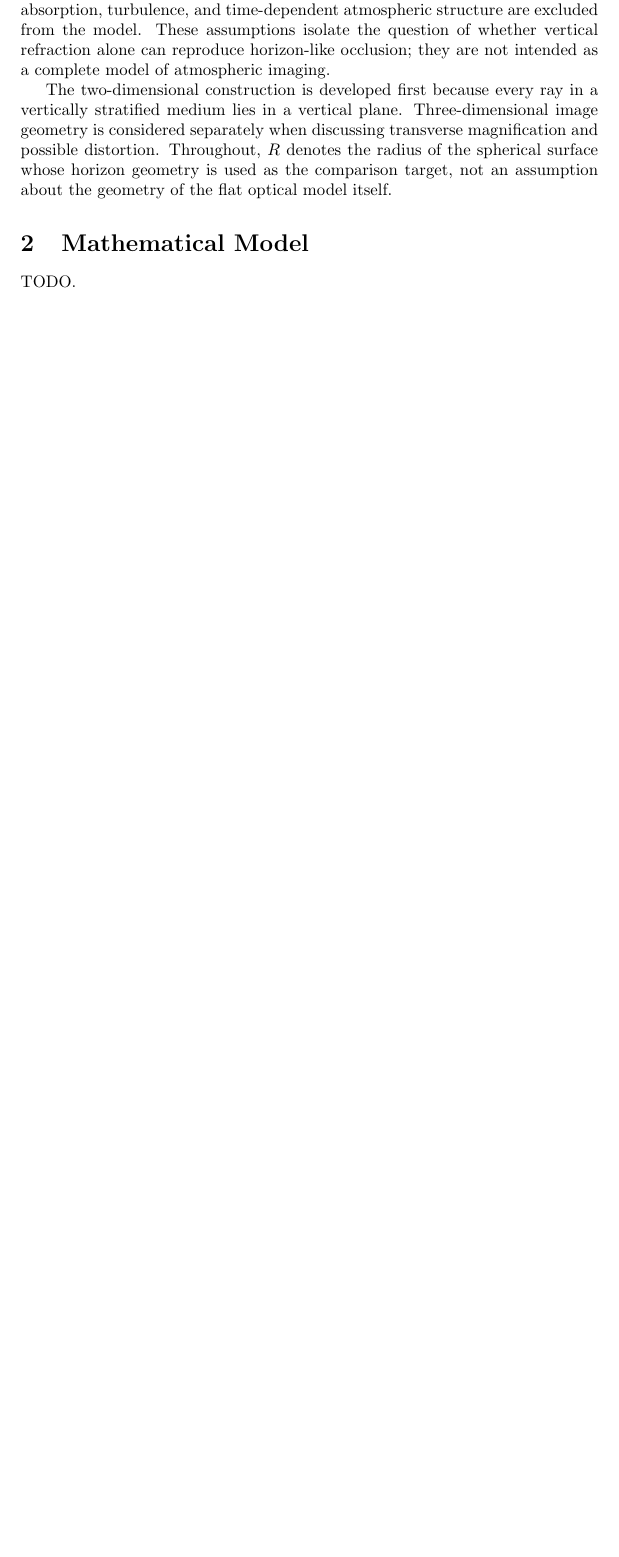
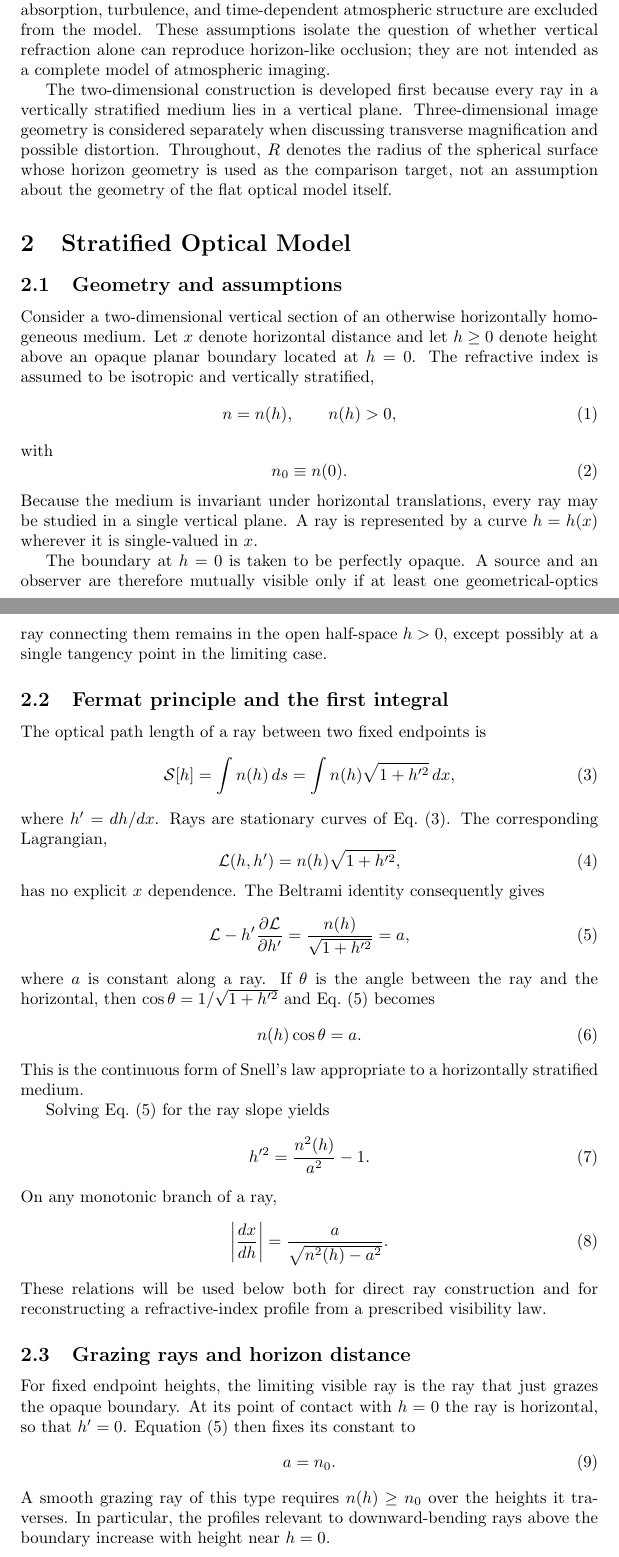
Before and after one commit to cryoflamer/inverse-geometrical-optics, a LaTeX paper (paper/main.tex, which reads paper/sections/mathematical_model.tex): part of page 2 of 3 before the commit and two parts of pages 2 and 3 of 5 after it, the two joined at a grey line, cut so that both start at the same text, the shorter picture padded with empty space. Compiled offline with pdfLaTeX.

Commit message:
The stratified optical model was formulated.

```diff
--- a/paper/sections/mathematical_model.tex
+++ b/paper/sections/mathematical_model.tex
@@ -1,2 +1,90 @@
-\section{Mathematical Model}
-TODO.
+\section{Stratified Optical Model}
+\label{sec:model}
+
+\subsection{Geometry and assumptions}
+
+Consider a two-dimensional vertical section of an otherwise horizontally
+homogeneous medium.  Let $x$ denote horizontal distance and let $h\geq 0$
+denote height above an opaque planar boundary located at $h=0$.  The
+refractive index is assumed to be isotropic and vertically stratified,
+\begin{equation}
+    n=n(h),
+    \qquad n(h)>0,
+\end{equation}
+with
+\begin{equation}
+    n_0\equiv n(0).
+\end{equation}
+Because the medium is invariant under horizontal translations, every ray may
+be studied in a single vertical plane.  A ray is represented by a curve
+$h=h(x)$ wherever it is single-valued in $x$.
+
+The boundary at $h=0$ is taken to be perfectly opaque.  A source and an
+observer are therefore mutually visible only if at least one geometrical-optics
+ray connecting them remains in the open half-space $h>0$, except possibly at a
+single tangency point in the limiting case.
+
+\subsection{Fermat principle and the first integral}
+
+The optical path length of a ray between two fixed endpoints is
+\begin{equation}
+    \mathcal{S}[h]
+    =
+    \int n(h)\,ds
+    =
+    \int n(h)\sqrt{1+h'^2}\,dx,
+    \label{eq:fermat-functional}
+\end{equation}
+where $h'=dh/dx$.  Rays are stationary curves of
+Eq.~\eqref{eq:fermat-functional}.  The corresponding Lagrangian,
+\begin{equation}
+    \mathcal{L}(h,h')=n(h)\sqrt{1+h'^2},
+\end{equation}
+has no explicit $x$ dependence.  The Beltrami identity consequently gives
+\begin{equation}
+    \mathcal{L}
+    -h'\frac{\partial\mathcal{L}}{\partial h'}
+    =
+    \frac{n(h)}{\sqrt{1+h'^2}}
+    =a,
+    \label{eq:first-integral}
+\end{equation}
+where $a$ is constant along a ray.  If $\theta$ is the angle between the ray
+and the horizontal, then $\cos\theta=1/\sqrt{1+h'^2}$ and
+Eq.~\eqref{eq:first-integral} becomes
+\begin{equation}
+    n(h)\cos\theta=a.
+\end{equation}
+This is the continuous form of Snell's law appropriate to a horizontally
+stratified medium.
+
+Solving Eq.~\eqref{eq:first-integral} for the ray slope yields
+\begin{equation}
+    h'^2
+    =
+    \frac{n^2(h)}{a^2}-1.
+    \label{eq:ray-slope}
+\end{equation}
+On any monotonic branch of a ray,
+\begin{equation}
+    \left|\frac{dx}{dh}\right|
+    =
+    \frac{a}{\sqrt{n^2(h)-a^2}}.
+    \label{eq:horizontal-increment-general}
+\end{equation}
+These relations will be used below both for direct ray construction and for
+reconstructing a refractive-index profile from a prescribed visibility law.
+
+\subsection{Grazing rays and horizon distance}
+
+For fixed endpoint heights, the limiting visible ray is the ray that just
+grazes the opaque boundary.  At its point of contact with $h=0$ the ray is
+horizontal, so that $h'=0$.  Equation~\eqref{eq:first-integral} then fixes its
+constant to
+\begin{equation}
+    a=n_0.
+    \label{eq:grazing-constant}
+\end{equation}
+A smooth grazing ray of this type requires $n(h)\geq n_0$ over the heights it
+traverses.  In particular, the profiles relevant to downward-bending rays
+above the boundary increase with height near $h=0$.
```
Also changed, not shown: paper/sections/mathematical_model.tex (32 more changed lines).
